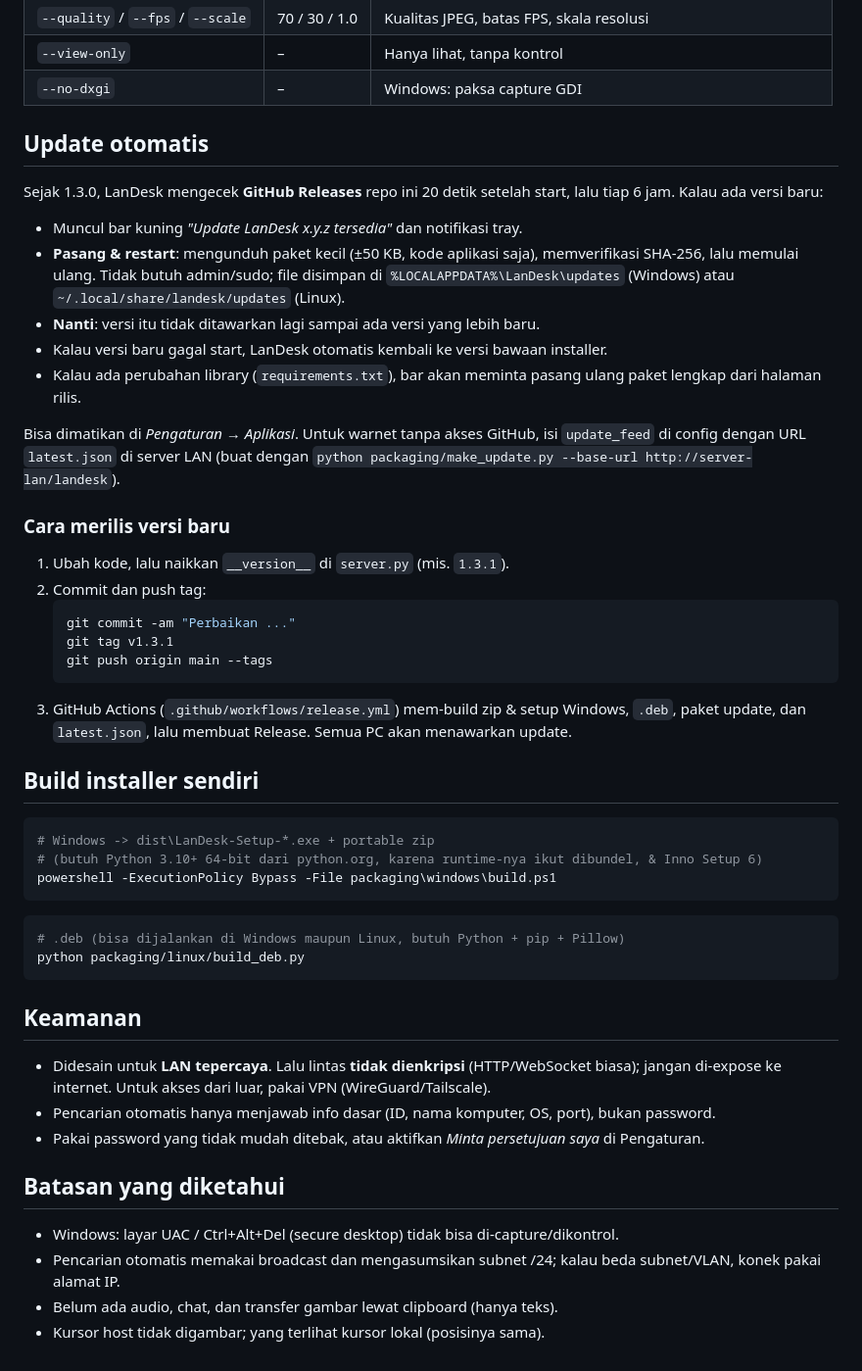
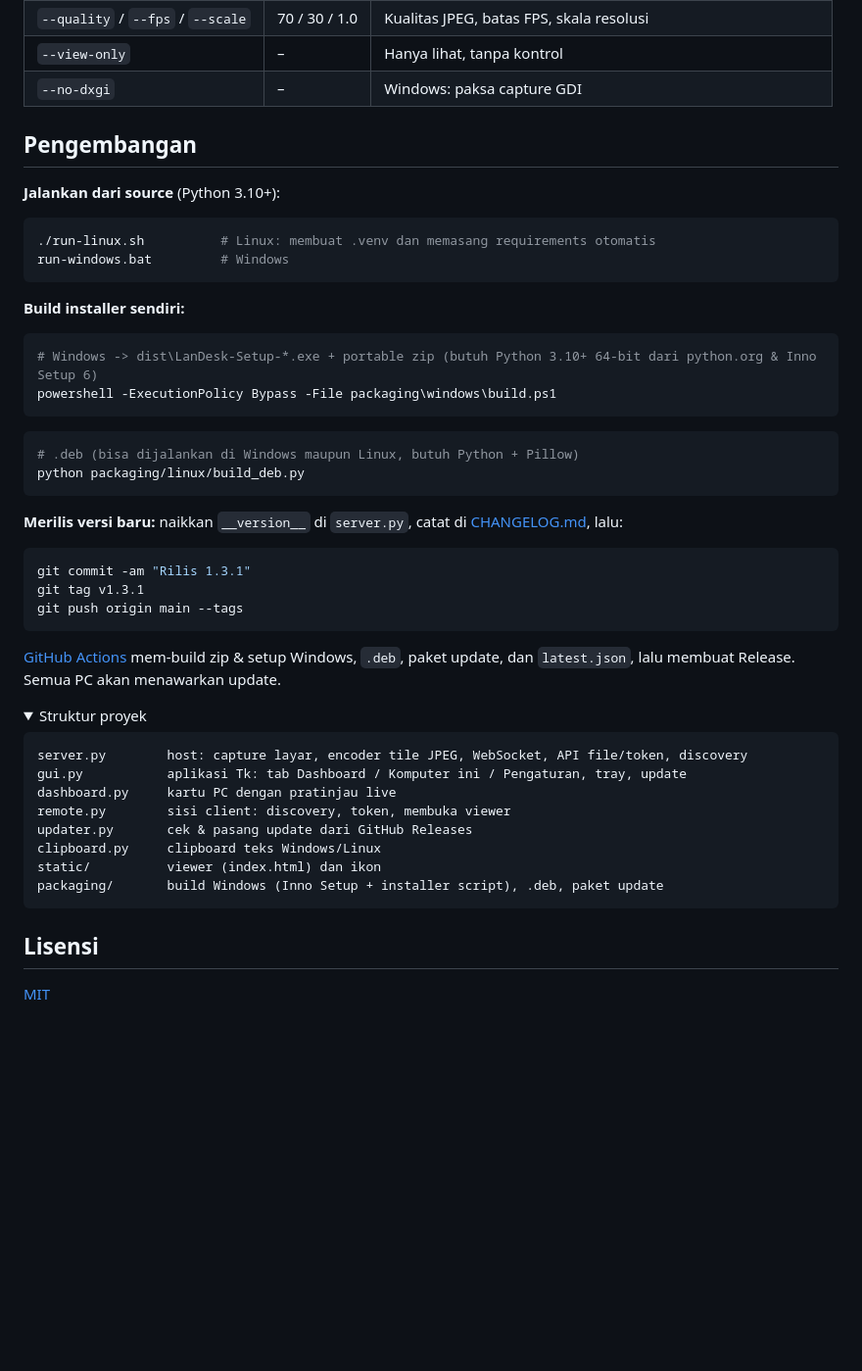
Before and after one commit to nurfatoni-beep/landesk, a Markdown page: README.md, the part around one of its changes. Shown at 98% size. Rendered like a GitHub page; folded sections open; blank space fills up the shorter version.

````diff
--- a/README.md
+++ b/README.md
@@ -128,54 +194,56 @@ systemctl --user enable --now landesk      # Linux: service otomatis (memakai --
 | `--view-only` | – | Hanya lihat, tanpa kontrol |
 | `--no-dxgi` | – | Windows: paksa capture GDI |
 
-## Update otomatis
+</details>
 
-Sejak 1.3.0, LanDesk mengecek **GitHub Releases** repo ini 20 detik setelah start, lalu tiap
-6 jam. Kalau ada versi baru:
-- Muncul bar kuning *"Update LanDesk x.y.z tersedia"* dan notifikasi tray.
-- **Pasang & restart**: mengunduh paket kecil (±50 KB, kode aplikasi saja), memverifikasi
-  SHA-256, lalu memulai ulang. Tidak butuh admin/sudo; file disimpan di
-  `%LOCALAPPDATA%\LanDesk\updates` (Windows) atau `~/.local/share/landesk/updates` (Linux).
-- **Nanti**: versi itu tidak ditawarkan lagi sampai ada versi yang lebih baru.
-- Kalau versi baru gagal start, LanDesk otomatis kembali ke versi bawaan installer.
-- Kalau ada perubahan library (`requirements.txt`), bar akan meminta pasang ulang paket
-  lengkap dari halaman rilis.
+## Pengembangan
 
-Bisa dimatikan di *Pengaturan → Aplikasi*. Untuk warnet tanpa akses GitHub, isi `update_feed`
-di config dengan URL `latest.json` di server LAN (buat dengan
-`python packaging/make_update.py --base-url http://server-lan/landesk`).
+**Jalankan dari source** (Python 3.10+):
 
-### Cara merilis versi baru
-1. Ubah kode, lalu naikkan `__version__` di `server.py` (mis. `1.3.1`).
-2. Commit dan push tag:
-   ```bash
-   git commit -am "Perbaikan ..."
-   git tag v1.3.1
-   git push origin main --tags
-   ```
-3. GitHub Actions (`.github/workflows/release.yml`) mem-build zip & setup Windows, `.deb`, paket
-   update, dan `latest.json`, lalu membuat Release. Semua PC akan menawarkan update.
+```bash
+./run-linux.sh          # Linux: membuat .venv dan memasang requirements otomatis
+run-windows.bat         # Windows
+```
 
-## Build installer sendiri
+**Build installer sendiri:**
+
 ```powershell
-# Windows -> dist\LanDesk-Setup-*.exe + portable zip
-# (butuh Python 3.10+ 64-bit dari python.org, karena runtime-nya ikut dibundel, & Inno Setup 6)
+# Windows -> dist\LanDesk-Setup-*.exe + portable zip (butuh Python 3.10+ 64-bit dari python.org & Inno Setup 6)
 powershell -ExecutionPolicy Bypass -File packaging\windows\build.ps1
 ```
 ```bash
-# .deb (bisa dijalankan di Windows maupun Linux, butuh Python + pip + Pillow)
+# .deb (bisa dijalankan di Windows maupun Linux, butuh Python + Pillow)
 python packaging/linux/build_deb.py
 ```
 
-## Keamanan
-- Didesain untuk **LAN tepercaya**. Lalu lintas **tidak dienkripsi** (HTTP/WebSocket biasa);
-  jangan di-expose ke internet. Untuk akses dari luar, pakai VPN (WireGuard/Tailscale).
-- Pencarian otomatis hanya menjawab info dasar (ID, nama komputer, OS, port), bukan password.
-- Pakai password yang tidak mudah ditebak, atau aktifkan *Minta persetujuan saya* di Pengaturan.
+**Merilis versi baru:** naikkan `__version__` di `server.py`, catat di [CHANGELOG.md](CHANGELOG.md),
+lalu:
 
-## Batasan yang diketahui
-- Windows: layar UAC / Ctrl+Alt+Del (secure desktop) tidak bisa di-capture/dikontrol.
-- Pencarian otomatis memakai broadcast dan mengasumsikan subnet /24; kalau beda subnet/VLAN,
-  konek pakai alamat IP.
-- Belum ada audio, chat, dan transfer gambar lewat clipboard (hanya teks).
-- Kursor host tidak digambar; yang terlihat kursor lokal (posisinya sama).
+```bash
+git commit -am "Rilis 1.3.1"
+git tag v1.3.1
+git push origin main --tags
+```
+
+[GitHub Actions](.github/workflows/release.yml) mem-build zip & setup Windows, `.deb`, paket update,
+dan `latest.json`, lalu membuat Release. Semua PC akan menawarkan update.
+
+<details>
+<summary>Struktur proyek</summary>
+
+```
+server.py        host: capture layar, encoder tile JPEG, WebSocket, API file/token, discovery
+gui.py           aplikasi Tk: tab Dashboard / Komputer ini / Pengaturan, tray, update
+dashboard.py     kartu PC dengan pratinjau live
+remote.py        sisi client: discovery, token, membuka viewer
+updater.py       cek & pasang update dari GitHub Releases
+clipboard.py     clipboard teks Windows/Linux
+static/          viewer (index.html) dan ikon
+packaging/       build Windows (Inno Setup + installer script), .deb, paket update
+```
+
+</details>
+
+## Lisensi
+
+[MIT](LICENSE)
````
Also changed, not shown: other parts of README.md (+156 -90 lines), CHANGELOG.md (added, +31 -0 lines), docs/screenshots/dashboard.png (added), docs/screenshots/host.png (added), docs/screenshots/settings.png (added), 5 other files.
